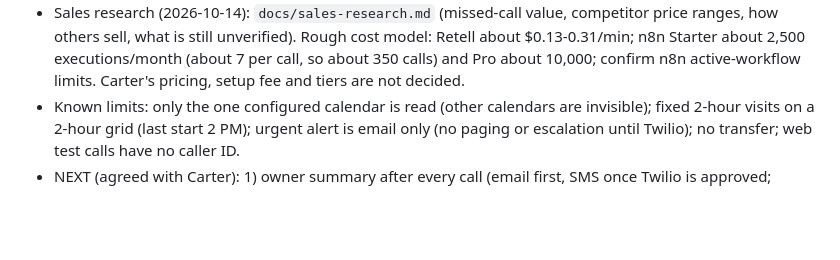
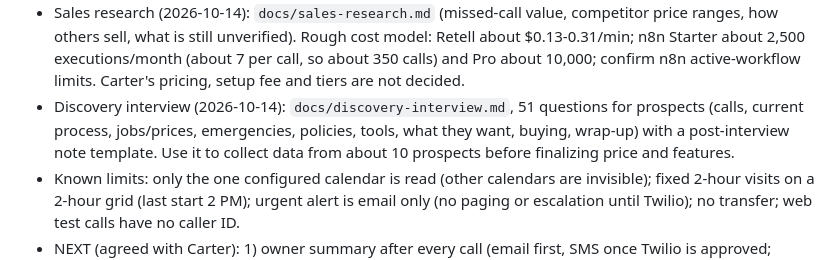
Before and after one commit to carterrobertson729-hub/ai-receptionist, a Markdown page: CLAUDE.md, the part around the change. Rendered like a GitHub page; blank space fills up the shorter version.

Commit message:
Add prospect discovery interview
Co-Authored-By: Claude Sonnet 5.5 <noreply@anthropic.com>
Claude-Session: https://claude.ai/code/session_01JqQMrTPByk9ELRvhcmwYr6

```diff
--- a/CLAUDE.md
+++ b/CLAUDE.md
@@ -100,6 +100,7 @@ General-purpose product for any business; outbound sales calls; custom mobile ap
 - Information-only callers (2026-10-14, BUILT): new prompt section 'Information questions': a caller asking only about price or open days/times gets answers (Pricing section + check_availability) WITHOUT being asked name/phone/address; details are collected only if they say yes to booking. New post-call outcome `info` (logged, not emailed, listed in skipOutcomes). Carter reported a pricing-only call did not show in the call log; cause not yet found (check n8n Executions for the summary workflow and the Calls tab).
 - Monthly minutes counter (2026-10-14, PARKED by Carter: 'i dont need it now'): tested but NOT wired into any workflow. `n8n/code/usage.js` + `tools/test-usage.mjs` (10 tests) compute month-to-date minutes from the Calls sheet and flag the call that crosses 80% and 100% of `config.plan.includedMinutes` (plan not yet in any config). To wire later: Log Call -> Google Sheets read rows -> Check Usage code -> Gmail alert. Retell has no known per-agent minute cap (unverified), so overage billing or alerts beat a hard stop. Phone number per customer: buy a Retell number per business, attach to a copy of the agent, function URLs end in `?business=<id>`; business forwards missed calls to it.
 - Sales research (2026-10-14): `docs/sales-research.md` (missed-call value, competitor price ranges, how others sell, what is still unverified). Rough cost model: Retell about $0.13-0.31/min; n8n Starter about 2,500 executions/month (about 7 per call, so about 350 calls) and Pro about 10,000; confirm n8n active-workflow limits. Carter's pricing, setup fee and tiers are not decided.
+- Discovery interview (2026-10-14): `docs/discovery-interview.md`, 51 questions for prospects (calls, current process, jobs/prices, emergencies, policies, tools, what they want, buying, wrap-up) with a post-interview note template. Use it to collect data from about 10 prospects before finalizing price and features.
 - Known limits: only the one configured calendar is read (other calendars are invisible); fixed 2-hour visits on a 2-hour grid (last start 2 PM); urgent alert is email only (no paging or escalation until Twilio); no transfer; web test calls have no caller ID.
 - NEXT (agreed with Carter): 1) owner summary after every call (email first, SMS once Twilio is approved; needs Retell post-call webhook to n8n), 2) emergency handling and on-call dispatch, 3) transfer to a human, 4) cancel/reschedule/check, 5) languages, 6) payment link. Waiting on Carter: owner email for summaries, whether n8n has an email account connected (Gmail), Twilio account + ISV registration started.
 - Config is interim: `build-workflows.mjs` inlines `config/*.json` into the Load Business Config node. Move to an n8n Data Table once there is more than one business.
```
Also changed, not shown: docs/discovery-interview.md (added, +75 -0 lines).
